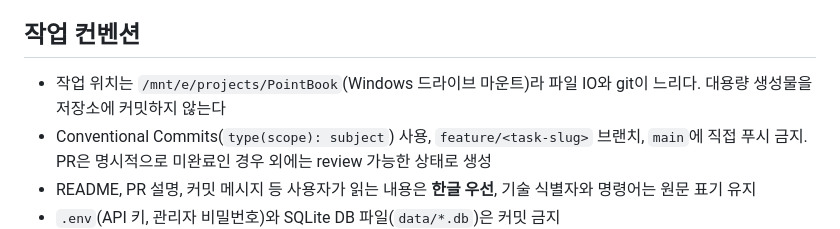
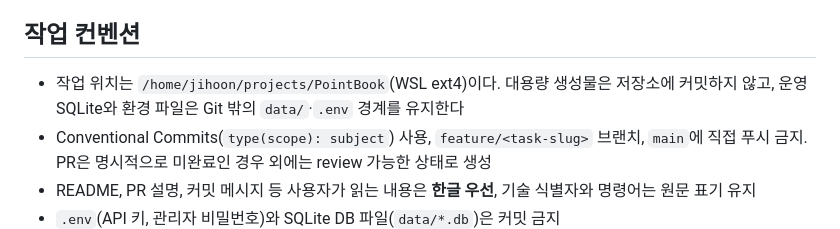
Before and after one commit to jihoon22-lee/PointBook, a Markdown page: AGENTS.md, the part around the change. Drawn GitHub-style.

Commit message:
docs: WSL 네이티브 프로젝트 경로 반영 (#45)
Co-authored-by: jihoon22-lee <jihoon22-lee@users.noreply.github.com>

```diff
--- a/AGENTS.md
+++ b/AGENTS.md
@@ -108,8 +108,8 @@ bash e2e/production-smoke.sh  # 운영 Compose health·SQLite 재시작 영속
 
 ## 작업 컨벤션
 
-- 작업 위치는 `/mnt/e/projects/PointBook`(Windows 드라이브 마운트)라 파일 IO와 git이 느리다.
-  대용량 생성물을 저장소에 커밋하지 않는다
+- 작업 위치는 `/home/jihoon/projects/PointBook`(WSL ext4)이다. 대용량 생성물은 저장소에
+  커밋하지 않고, 운영 SQLite와 환경 파일은 Git 밖의 `data/`·`.env` 경계를 유지한다
 - Conventional Commits(`type(scope): subject`) 사용, `feature/<task-slug>` 브랜치,
   `main`에 직접 푸시 금지. PR은 명시적으로 미완료인 경우 외에는 review 가능한 상태로 생성
 - README, PR 설명, 커밋 메시지 등 사용자가 읽는 내용은 **한글 우선**, 기술 식별자와
```
Also changed, not shown: docs/usage-guide.md (+1 -1 lines), workthrough/2026-08-29-wsl-project-migration.md (added, +51 -0 lines).
